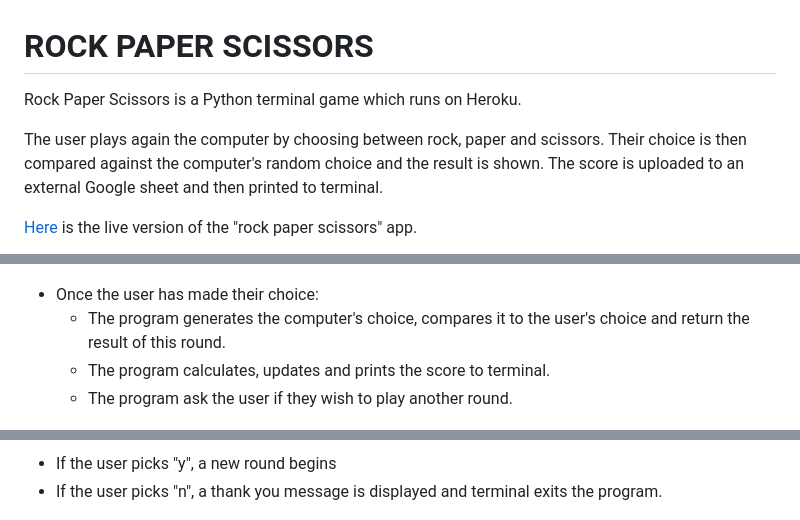
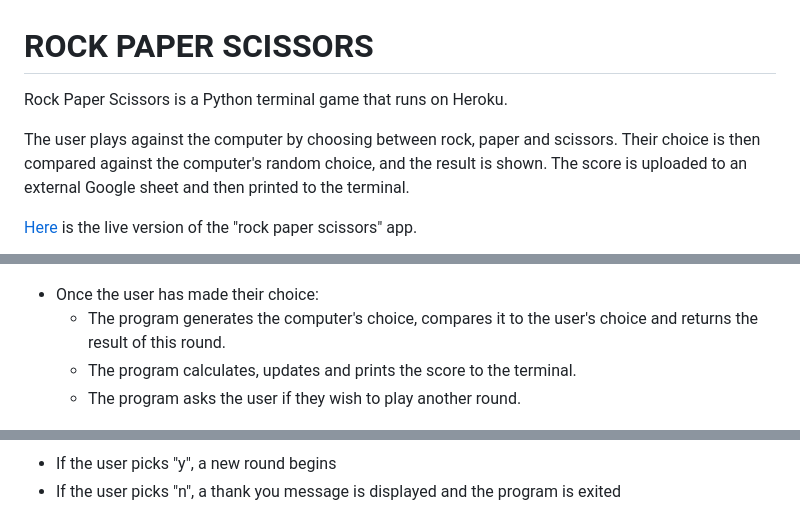
Before and after one commit to roman-gs/rock_paper_scissors, a Markdown page: README.md, 3 parts joined by grey strips. GitHub-like rendering.

```diff
--- a/README.md
+++ b/README.md
@@ -1,8 +1,8 @@
 # ROCK PAPER SCISSORS
 
-Rock Paper Scissors is a Python terminal game which runs on Heroku.
+Rock Paper Scissors is a Python terminal game that runs on Heroku.
 
-The user plays again the computer by choosing between rock, paper and scissors. Their choice is then compared against the computer's random choice and the result is shown. The score is uploaded to an external Google sheet and then printed to terminal.
+The user plays against the computer by choosing between rock, paper and scissors. Their choice is then compared against the computer's random choice, and the result is shown. The score is uploaded to an external Google sheet and then printed to the terminal.
 
 [Here](https://rock-paper-scissors.herokuapp.com/) is the live version of the "rock paper scissors" app.
 
@@ -34,14 +34,14 @@ The user is asked if they want to play again and can communicate their decision
 ![username-image](/assets/readme-images/username.png)
 
 - Once the user has made their choice:
-    - The program generates the computer's choice, compares it to the user's choice and return the result of this round.
-    - The program calculates, updates and prints the score to terminal.
-    - The program ask the user if they wish to play another round.
+    - The program generates the computer's choice, compares it to the user's choice and returns the result of this round.
+    - The program calculates, updates and prints the score to the terminal.
+    - The program asks the user if they wish to play another round.
 
 ![results-image](/assets/readme-images/results.png)
 
 - If the user picks "y", a new round begins
-- If the user picks "n", a thank you message is displayed and terminal exits the program.
+- If the user picks "n", a thank you message is displayed and the program is exited
 
 ![exit-image](/assets/readme-images/exit.png)
 
```
Also changed, not shown: other parts of README.md (+13 -11 lines), assets/readme-images/linter.png (added), 1 other file.
